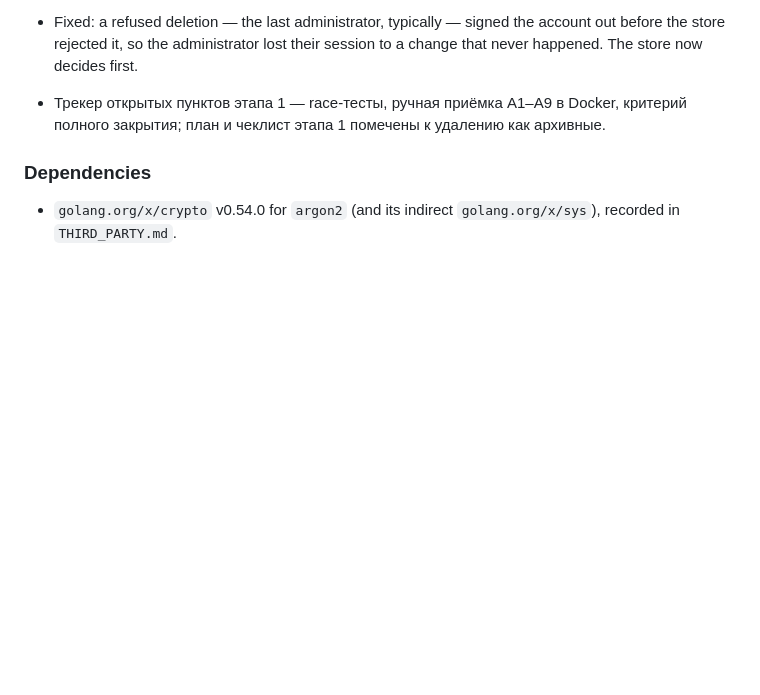
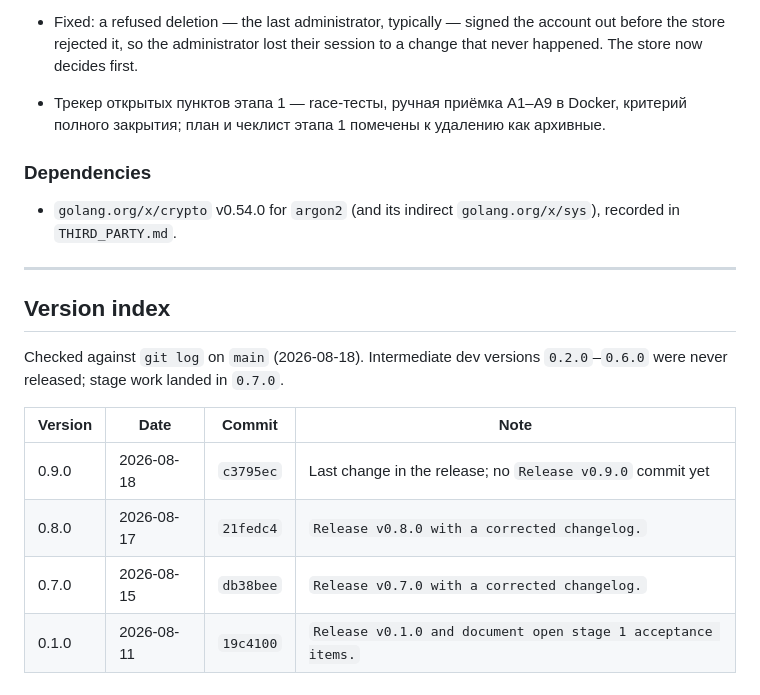
Before and after one commit to mixeme/carrel, a Markdown page: CHANGELOG.md, the part around the change. Rendered like a GitHub page; blank space fills up the shorter version.

Commit message:
Add a version index verified against git history.
Dates and release commits for 0.1.0, 0.7.0, 0.8.0 and 0.9.0 match the author date and subject of the corresponding commits on main.

Co-authored-by: Cursor <cursoragent@cursor.com>

```diff
--- a/CHANGELOG.md
+++ b/CHANGELOG.md
@@ -342,3 +342,16 @@ Stage 1 («Каркас») — первая рабочая версия. Отк
 ### Dependencies
 
 - `golang.org/x/crypto` v0.54.0 for `argon2` (and its indirect `golang.org/x/sys`), recorded in `THIRD_PARTY.md`.
+
+---
+
+## Version index
+
+Checked against `git log` on `main` (2026-08-18). Intermediate dev versions `0.2.0`–`0.6.0` were never released; stage work landed in `0.7.0`.
+
+| Version | Date | Commit | Note |
+|---------|------|--------|------|
+| 0.9.0 | 2026-08-18 | `c3795ec` | Last change in the release; no `Release v0.9.0` commit yet |
+| 0.8.0 | 2026-08-17 | `21fedc4` | `Release v0.8.0 with a corrected changelog.` |
+| 0.7.0 | 2026-08-15 | `db38bee` | `Release v0.7.0 with a corrected changelog.` |
+| 0.1.0 | 2026-08-11 | `19c4100` | `Release v0.1.0 and document open stage 1 acceptance items.` |
```
